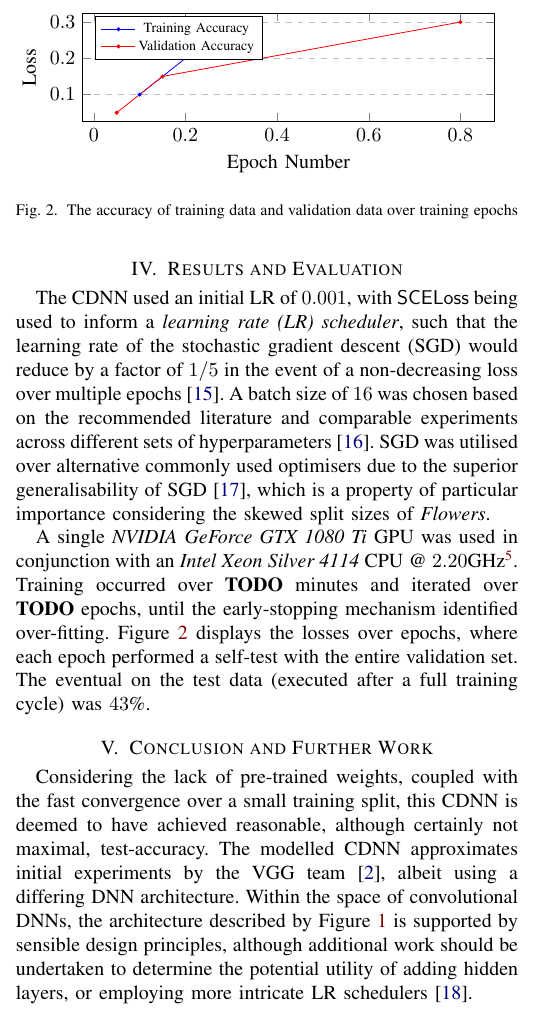
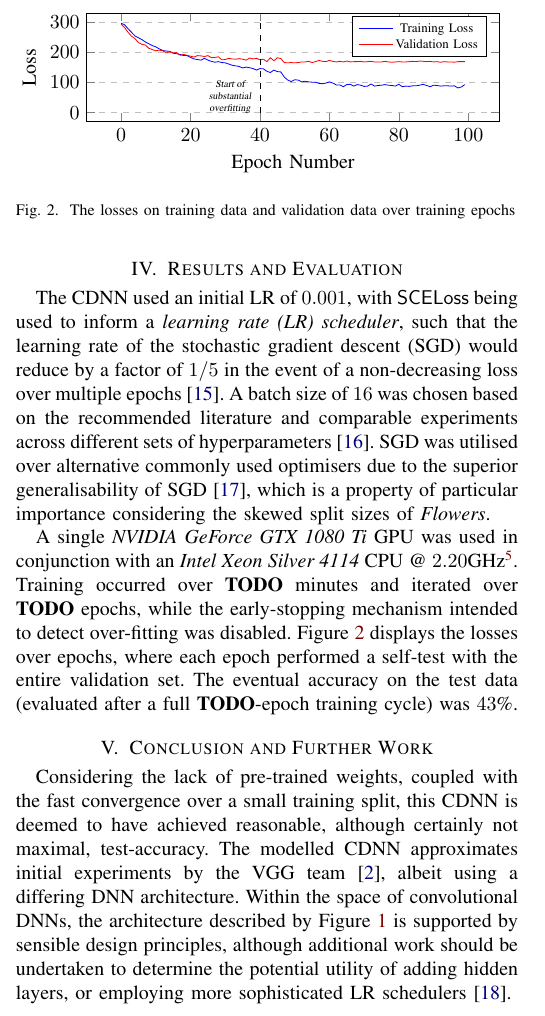
Before and after one commit to oliverdixon/imlo-assessment, a LaTeX paper (report/report.tex, which reads report/extra/loss-plot.tikz.tex, report/loss-plot.tikz.tex): part of one column of page 2 of 3, cut at the place of the change. Compiled offline with pdfLaTeX.

Commit message:
Added loss plot data

```diff
--- /dev/null
+++ b/report/extra/loss-plot.tikz.tex
@@ -0,0 +1,64 @@
+\begin{tikzpicture}
+    \begin{axis}[
+                height=3.5cm,
+                width=\linewidth,
+                xlabel={Epoch Number},
+                ylabel={Loss},
+                legend pos=north east,
+                ymajorgrids=true,
+                grid style=dashed,
+                legend style={nodes={scale=0.65, transform shape}},
+            ]
+        %
+        % TRAINING LOSS
+        %
+        \addplot[color=blue] coordinates {
+            (0, 296) (1, 291) (2, 278) (3, 266) (4, 254) (5, 248) (6, 242) (7,
+            234) (8, 228) (9, 222) (10, 218) (11, 211) (12, 206) (13, 204) (14,
+            203) (15, 197) (16, 195) (17, 193) (18, 189) (19, 189) (20, 183)
+            (21, 178) (22, 176) (23, 174) (24, 180) (25, 174) (26, 170) (27,
+            167) (28, 169) (29, 166) (30, 165) (31, 161) (32, 157) (33, 155)
+            (34, 153) (35, 148) (36, 151) (37, 149) (38, 146) (39, 141) (40,
+            146) (41, 145) (42, 137) (43, 133) (44, 141) (45, 136) (46, 135)
+            (47, 118) (48, 108) (49, 103) (50, 109) (51, 108) (52, 102) (53,
+            104) (54, 102) (55, 101) (56, 101) (57, 97) (58, 96) (59, 98) (60,
+            102) (61, 98) (62, 92) (63, 92) (64, 86) (65, 93) (66, 94) (67, 88)
+            (68, 93) (69, 91) (70, 87) (71, 88) (72, 95) (73, 88) (74, 90) (75,
+            91) (76, 93) (77, 91) (78, 90) (79, 88) (80, 94) (81, 86) (82, 88)
+            (83, 87) (84, 89) (85, 89) (86, 91) (87, 94) (88, 90) (89, 86) (90,
+            91) (91, 90) (92, 88) (93, 89) (94, 89) (95, 88) (96, 89) (97, 82)
+            (98, 85) (99, 93)
+        };
+        \addlegendentry{Training Loss}
+        %
+        % VALIDATION LOSS
+        %
+        \addplot[color=red] coordinates {
+            (0, 293) (1, 282) (2, 266) (3, 253) (4, 245) (5, 232) (6, 226) (7,
+            224) (8, 213) (9, 209) (10, 205) (11, 207) (12, 205) (13, 198) (14,
+            201) (15, 198) (16, 199) (17, 190) (18, 193) (19, 190) (20, 187)
+            (21, 184) (22, 189) (23, 188) (24, 186) (25, 189) (26, 182) (27,
+            183) (28, 185) (29, 175) (30, 176) (31, 180) (32, 178) (33, 177)
+            (34, 179) (35, 177) (36, 174) (37, 181) (38, 178) (39, 180) (40,
+            175) (41, 177) (42, 169) (43, 182) (44, 172) (45, 182) (46, 179)
+            (47, 166) (48, 165) (49, 166) (50, 165) (51, 166) (52, 168) (53,
+            168) (54, 170) (55, 166) (56, 169) (57, 173) (58, 170) (59, 169)
+            (60, 173) (61, 170) (62, 168) (63, 170) (64, 168) (65, 171) (66,
+            168) (67, 169) (68, 169) (69, 170) (70, 168) (71, 169) (72, 170)
+            (73, 168) (74, 168) (75, 168) (76, 170) (77, 168) (78, 167) (79,
+            168) (80, 169) (81, 168) (82, 168) (83, 169) (84, 170) (85, 169)
+            (86, 171) (87, 170) (88, 169) (89, 170) (90, 168) (91, 169) (92,
+            167) (93, 169) (94, 168) (95, 168) (96, 167) (97, 169) (98, 169)
+            (99, 169)
+        };
+        %
+        % OVERFITTING LINE
+        %
+        \addplot[mark=none, dashed] coordinates {(40, 0) (40, 300)}
+            node[midway, scale=0.5, yshift=-3em, xshift=-3em] {
+                \parbox{5em}{\slshape\centering%
+                    Start of substantial overfitting}
+            };
+        \addlegendentry{Validation Loss}
+    \end{axis}
+\end{tikzpicture}
--- a/report/loss-plot.tikz.tex
+++ /dev/null
@@ -1,28 +0,0 @@
-\begin{tikzpicture}
-    \begin{axis}[
-                height=3.5cm,
-                width=\linewidth,
-                xlabel={Epoch Number},
-                ylabel={Loss},
-                legend pos=north west,
-                ymajorgrids=true,
-                grid style=dashed,
-                legend style={nodes={scale=0.7, transform shape}},
-                legend image post style={mark=*}
-            ]
-        %
-        % TRAINING LOSS
-        %
-        \addplot[color=blue, mark=*, mark size=0.8pt] coordinates {
-            (0.1,0.1)(0.2,0.2)(0.3,0.3)
-        };
-        \addlegendentry{Training Accuracy}
-        %
-        % VALIDATION LOSS
-        %
-        \addplot[color=red, mark=*, mark size=0.8pt] coordinates {
-            (0.05,0.05)(0.15,0.15)(0.8,0.3)
-        };
-        \addlegendentry{Validation Accuracy}
-    \end{axis}
-\end{tikzpicture}
--- a/report/report.tex
+++ b/report/report.tex
@@ -12,10 +12,9 @@
 ]{hyperref}
 
 \usetikzlibrary{positioning, fit}
-\pgfplotsset{compat=1.18, compat/show suggested version=false}
+\pgfplotsset{compat=1.18}
 
 \newcommand\dotsep{\enspace\textperiodcentered\enspace}
-\newcommand\networkperformance{43}
 \DeclareMathOperator\relu{\mathsf{ReLU}}
 \DeclareMathOperator\batchnorm{\mathsf{BNorm}}
 \DeclareMathOperator\linear{\mathsf{Lin}}
@@ -24,6 +23,10 @@
 \DeclareMathOperator\weight{\mathsf{Weight}}
 \DeclareMathOperator\maxpool{\mathsf{MaxPool2d}}
 \DeclareMathOperator\bias{\mathsf{Bias}}
+
+\newcommand\networkperformance{43}
+\newcommand\trainingtime{\textbf{TODO}}
+\newcommand\trainingepochcount{\textbf{TODO}}
 
 \newcommand\candidate{Examination Candidate \#Y3898772}
 \title{Classification of the 102-Category \emph{Flowers} Dataset with
@@ -222,15 +225,16 @@ considering the skewed split sizes of \emph{Flowers}.
 A single \emph{NVIDIA GeForce GTX 1080 Ti} GPU was used in conjunction with an
 \emph{Intel Xeon Silver 4114} CPU @ $2.20$GHz\footnote{This hardware is
 accessible via SSH at \texttt{csgpu2.cs.york.ac.uk}.}. Training occurred over
-\textbf{TODO} minutes and iterated over \textbf{TODO} epochs, until the
-early-stopping mechanism identified over-fitting. Figure \ref{fig:loss-plot}
-displays the losses over epochs, where each epoch performed a self-test with the
-entire validation set.  The eventual on the test data (executed after a full
-training cycle) was $\networkperformance$\%.
+\trainingtime\ minutes and iterated over \trainingepochcount\ epochs, while the
+early-stopping mechanism intended to detect over-fitting was disabled. Figure
+\ref{fig:loss-plot} displays the losses over epochs, where each epoch performed
+a self-test with the entire validation set.  The eventual accuracy on the test
+data (evaluated after a full \trainingepochcount{}-epoch training cycle) was
+$\networkperformance$\%.
 
 \begin{figure}
-    \input{loss-plot.tikz.tex}%
-    \caption{The accuracy of training data and validation data over training
+    \input{extra/loss-plot.tikz.tex}%
+    \caption{The losses on training data and validation data over training
         epochs}%
     \label{fig:loss-plot}
 \end{figure}
@@ -244,7 +248,7 @@ differing DNN architecture. Within the space of convolutional DNNs, the
 architecture described by Figure \ref{fig:network-architecture} is supported by
 sensible design principles, although additional work should be undertaken to
 determine the potential utility of adding hidden layers, or employing more
-intricate LR schedulers \cite{Loshchilov:2017}.
+sophisticated LR schedulers \cite{Loshchilov:2017}.
 
 \bibliographystyle{IEEEtran}
 \bibliography{bibliography}
```
Also changed, not shown: report/extra/network.tikz.tex (renamed from report/network.tikz.tex), report/report.tex (4 more changed lines).
